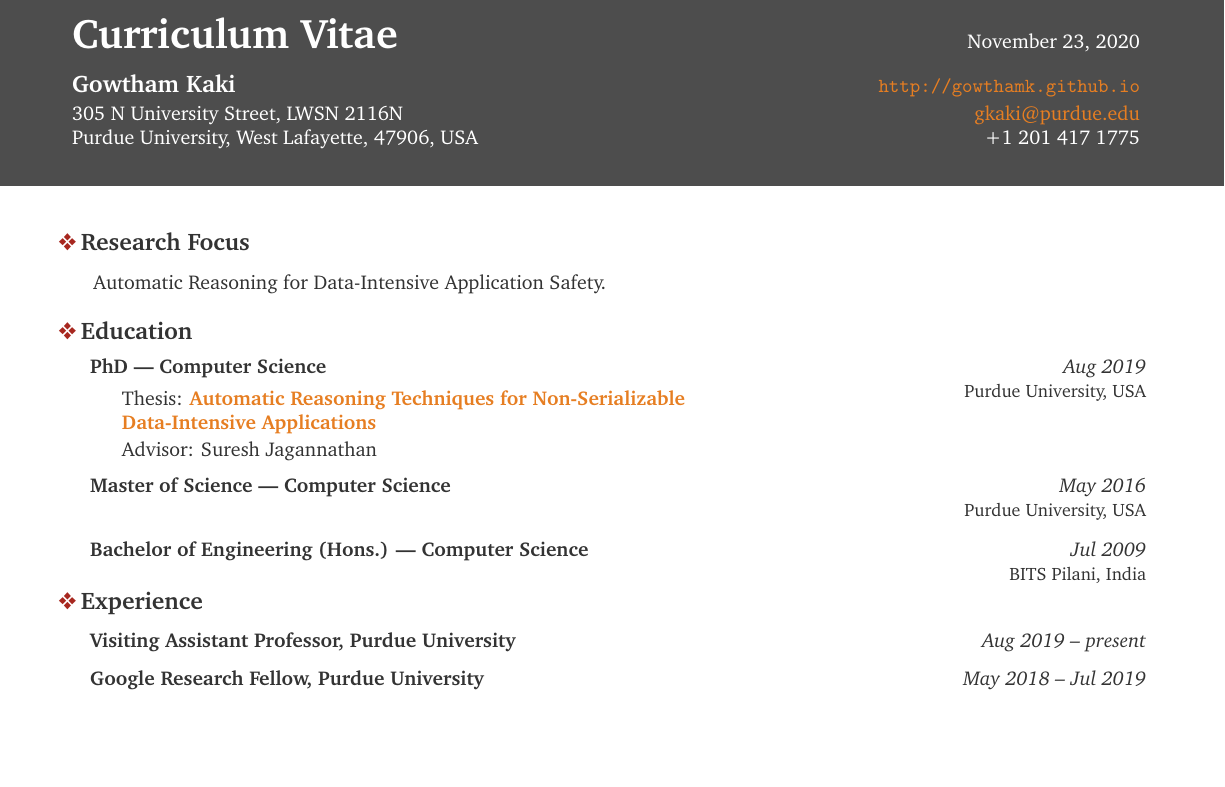
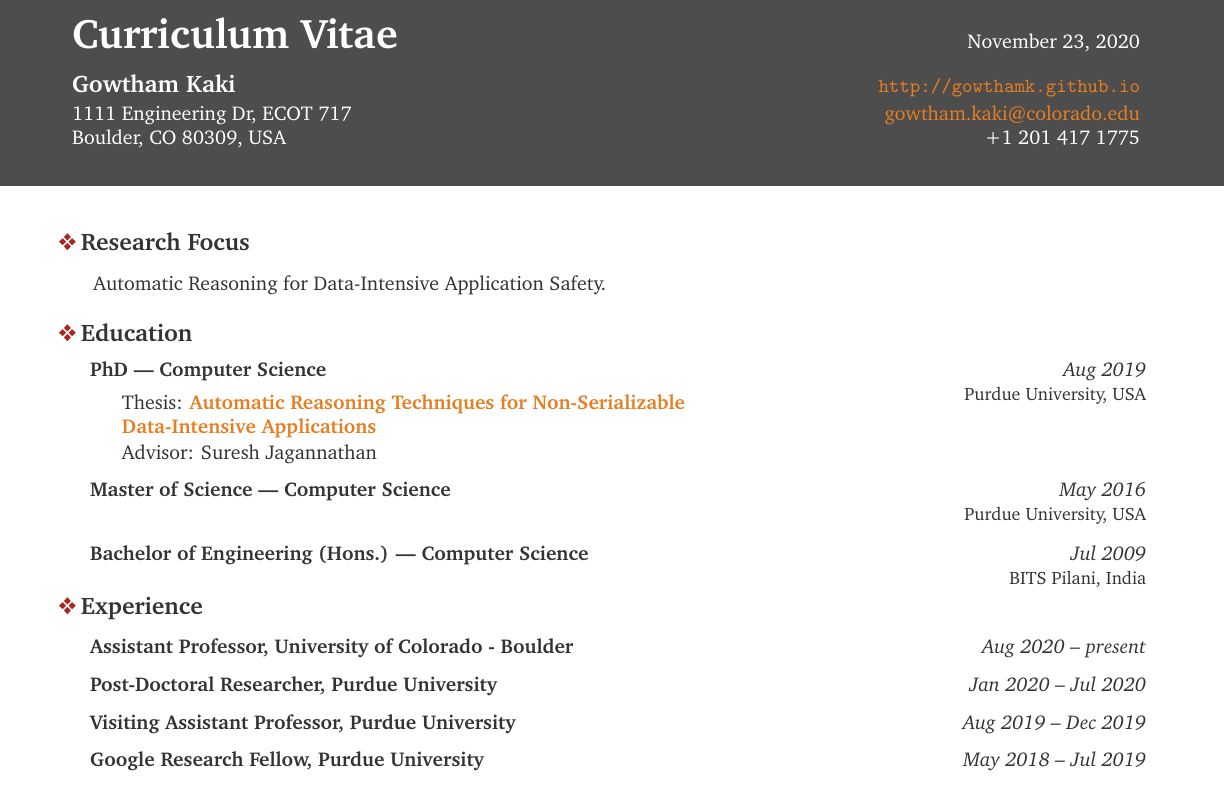
Before and after one commit to gowthamk/gowthamk.github.io, a LaTeX CV (docs/new_cv/cv.tex): part of page 1 of 3, cut so that both start at the same text, the shorter picture padded with empty space. Compiled offline with pdfLaTeX.

Commit message:
CV Updated

```diff
--- a/docs/new_cv/cv.tex
+++ b/docs/new_cv/cv.tex
@@ -171,8 +171,8 @@
       \\
       \textbf{\huge{Curriculum Vitae}} & \today\\*[2ex]
       \textbf{\large{Gowtham Kaki}} & {\url{http://gowthamk.github.io}}\\[0.5ex]
-      {305 N University Street, LWSN 2116N} & {\href{mailto:gkaki@purdue.edu}{gkaki@purdue.edu}}\\
-      {Purdue University, West Lafayette, 47906, USA} & {+1 201 417 1775}\\
+      {1111 Engineering Dr, ECOT 717} & {\href{mailto:gowtham.kaki@colorado.edu}{gowtham.kaki@colorado.edu}}\\
+      {Boulder, CO 80309, USA} & {+1 201 417 1775}\\
     \end{tabular*}
   };
 \end{tikzpicture}
@@ -217,7 +217,9 @@
 \end{nonumregion}
 
 \begin{nonumregion} {\lbar{Mahogany}Experience}
-	\positionnodesc{Visiting Assistant Professor, Purdue University}{Aug 2019 -- present}
+	\positionnodesc{Assistant Professor, University of Colorado - Boulder}{Aug 2020 -- present}
+	\positionnodesc{Post-Doctoral Researcher, Purdue University}{Jan 2020 -- Jul 2020}
+	\positionnodesc{Visiting Assistant Professor, Purdue University}{Aug 2019 -- Dec 2019}
   \positionnodesc{Google Research Fellow, Purdue University}{May 2018 -- Jul 2019}
   %\begin{position}{Chief Technology Officer, OCaml Labs Consultancy Ltd.}{Aug 2016 -- present}{}{Cambridge, UK}
   %  {Focussed on building the OCaml Platform: infrastructure to build, test, document and deploy OCaml-based software.}
```
Also changed, not shown: docs/cv.pdf, docs/new_cv/cv.pdf, docs/new_cv/cv_with_ref.pdf, docs/new_cv/cv.tex (2 more changed lines).
